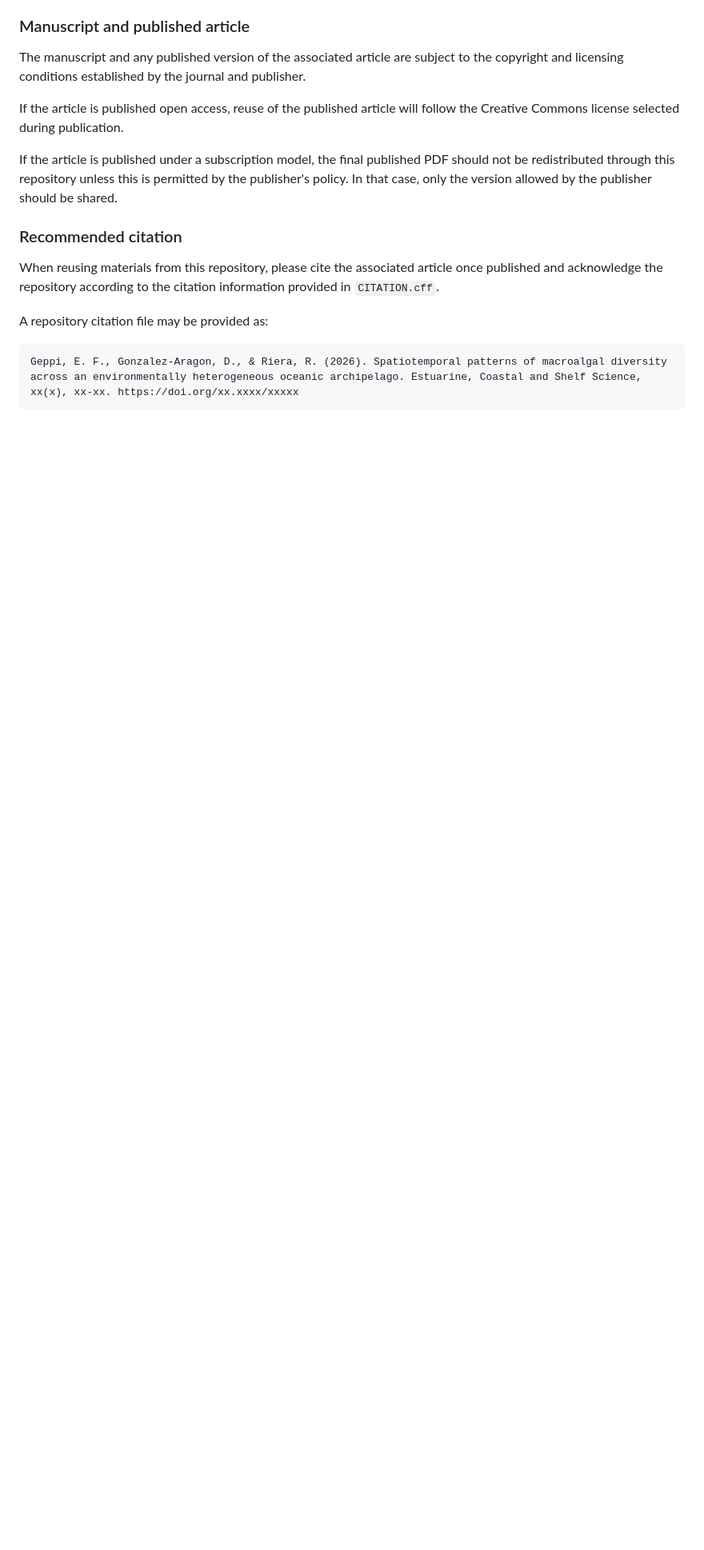
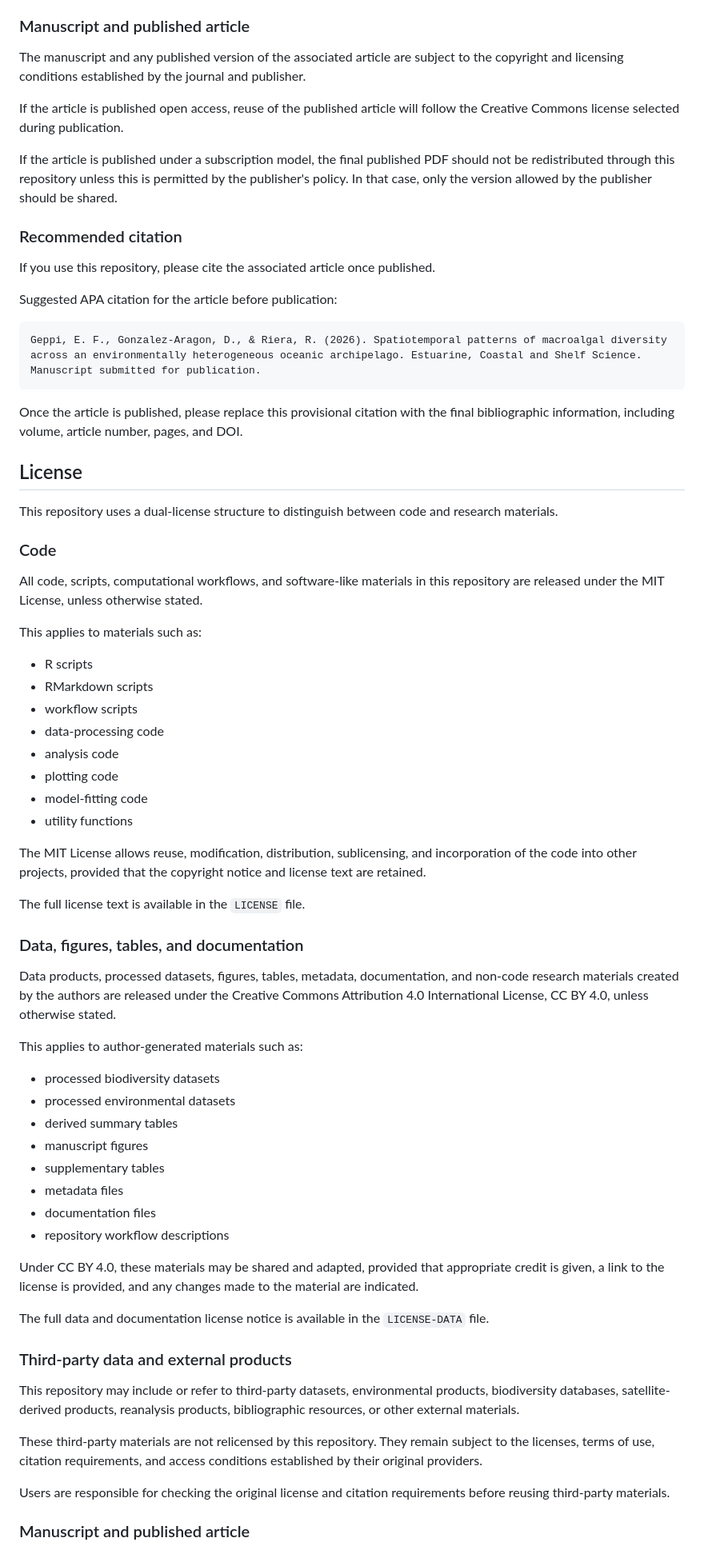
Before and after one commit to misterieros/Ecological_Drivers, a Markdown page: README.md, the part around one of its changes. Shown at 80% size. GitHub-like rendering; blank space fills up the shorter version.

Commit message:
Revise README for clarity and additional details
Updated project overview and citation information in README.

````diff
--- a/README.md
+++ b/README.md
@@ -297,12 +305,63 @@ should be shared.
 
 ### Recommended citation
 
-When reusing materials from this repository, please cite the associated article
-once published and acknowledge the repository according to the citation
-information provided in `CITATION.cff`.
+If you use this repository, please cite the associated article once published.
 
-A repository citation file may be provided as:
+Suggested APA citation for the article before publication:
+```text
+Geppi, E. F., Gonzalez-Aragon, D., & Riera, R. (2026). Spatiotemporal patterns of macroalgal diversity across an environmentally heterogeneous oceanic archipelago. Estuarine, Coastal and Shelf Science. Manuscript submitted for publication.
+```
+Once the article is published, please replace this provisional citation with the final bibliographic information, including volume, article number, pages, and DOI.
 
-```text
-Geppi, E. F., Gonzalez-Aragon, D., & Riera, R. (2026). Spatiotemporal patterns of macroalgal diversity across an environmentally heterogeneous oceanic archipelago. Estuarine, Coastal and Shelf Science, xx(x), xx-xx. https://doi.org/xx.xxxx/xxxxx
-```
+## License
+
+This repository uses a dual-license structure to distinguish between code and research materials.
+
+### Code
+
+All code, scripts, computational workflows, and software-like materials in this repository are released under the MIT License, unless otherwise stated.
+
+This applies to materials such as:
+
+* R scripts
+* RMarkdown scripts
+* workflow scripts
+* data-processing code
+* analysis code
+* plotting code
+* model-fitting code
+* utility functions
+
+The MIT License allows reuse, modification, distribution, sublicensing, and incorporation of the code into other projects, provided that the copyright notice and license text are retained.
+
+The full license text is available in the `LICENSE` file.
+
+### Data, figures, tables, and documentation
+
+Data products, processed datasets, figures, tables, metadata, documentation, and non-code research materials created by the authors are released under the Creative Commons Attribution 4.0 International License, CC BY 4.0, unless otherwise stated.
+
+This applies to author-generated materials such as:
+
+* processed biodiversity datasets
+* processed environmental datasets
+* derived summary tables
+* manuscript figures
+* supplementary tables
+* metadata files
+* documentation files
+* repository workflow descriptions
+
+Under CC BY 4.0, these materials may be shared and adapted, provided that appropriate credit is given, a link to the license is provided, and any changes made to the material are indicated.
+
+The full data and documentation license notice is available in the `LICENSE-DATA` file.
+
+### Third-party data and external products
+
+This repository may include or refer to third-party datasets, environmental products, biodiversity databases, satellite-derived products, reanalysis products, bibliographic resources, or other external materials.
+
+These third-party materials are not relicensed by this repository. They remain subject to the licenses, terms of use, citation requirements, and access conditions established by their original providers.
+
+Users are responsible for checking the original license and citation requirements before reusing third-party materials.
+
+### Manuscript and published article
+
````
Also changed, not shown: other parts of README.md (+32 -11 lines).
